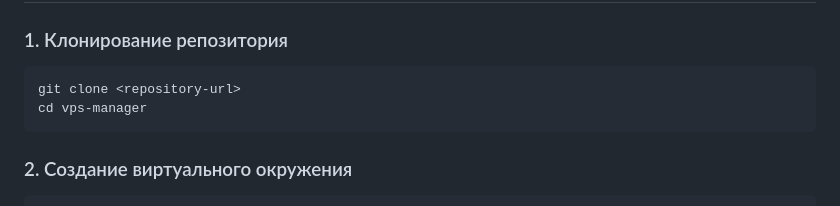
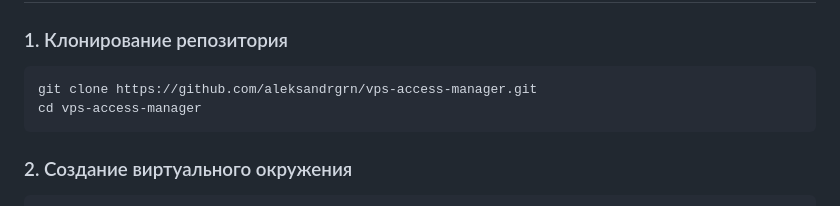
Before and after one commit to aleksandrgrn/vps-access-manager, a Markdown page: README.md, the part around the change. Drawn GitHub-style.

Commit message:
﻿docs: update repository URL in README

````diff
--- a/README.md
+++ b/README.md
@@ -37,8 +37,8 @@
 ### 1. Клонирование репозитория
 
 ```bash
-git clone <repository-url>
-cd vps-manager
+git clone https://github.com/aleksandrgrn/vps-access-manager.git
+cd vps-access-manager
 ```
 
 ### 2. Создание виртуального окружения
````
